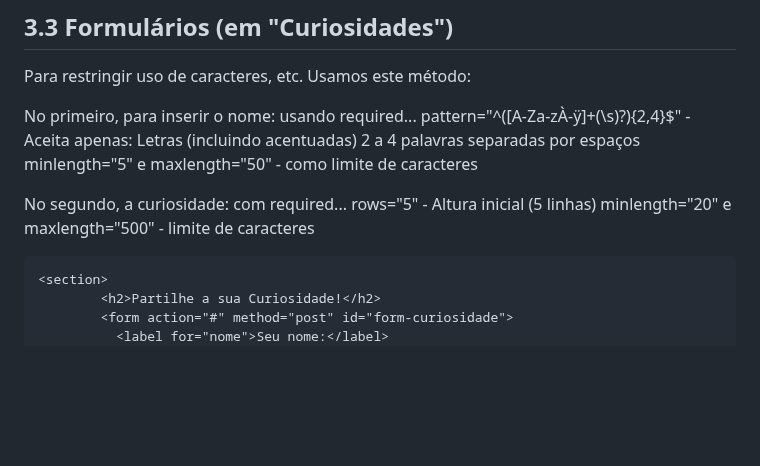
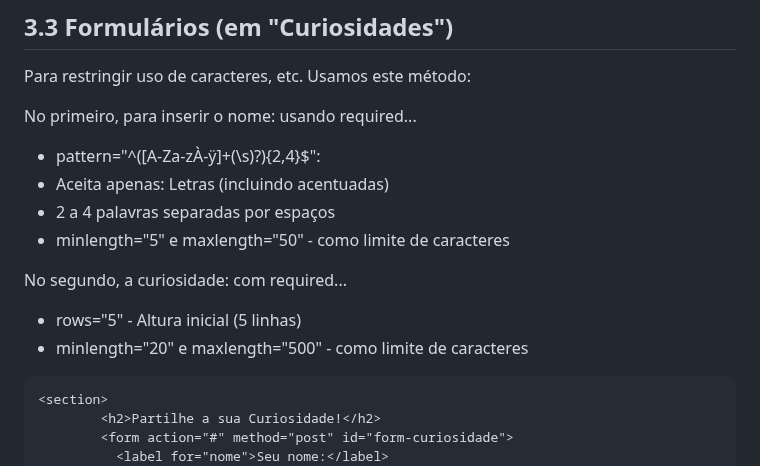
Before and after one commit to inf2425tig04/trabalho_ti, a Markdown page: doc/Capitulo 3.md, the part around the change. GitHub-like rendering; blank space fills up the shorter version.

````diff
--- a/doc/Capitulo 3.md
+++ b/doc/Capitulo 3.md
@@ -35,14 +35,15 @@ Para restringir uso de caracteres, etc. Usamos este método:
 
 No primeiro, para inserir o nome:
 usando required...
-pattern="^([A-Za-zÀ-ÿ]+(\s)?){2,4}$" - Aceita apenas: Letras (incluindo acentuadas)
-2 a 4 palavras separadas por espaços
-minlength="5" e maxlength="50" - como limite de caracteres
+- pattern="^([A-Za-zÀ-ÿ]+(\s)?){2,4}$":
+- Aceita apenas: Letras (incluindo acentuadas)
+- 2 a 4 palavras separadas por espaços
+- minlength="5" e maxlength="50" - como limite de caracteres
 
 No segundo, a curiosidade:
 com required...
-rows="5" - Altura inicial (5 linhas)
-minlength="20" e maxlength="500" - limite de caracteres
+- rows="5" - Altura inicial (5 linhas)
+- minlength="20" e maxlength="500" - como limite de caracteres
 
 ```html
 <section>
````
